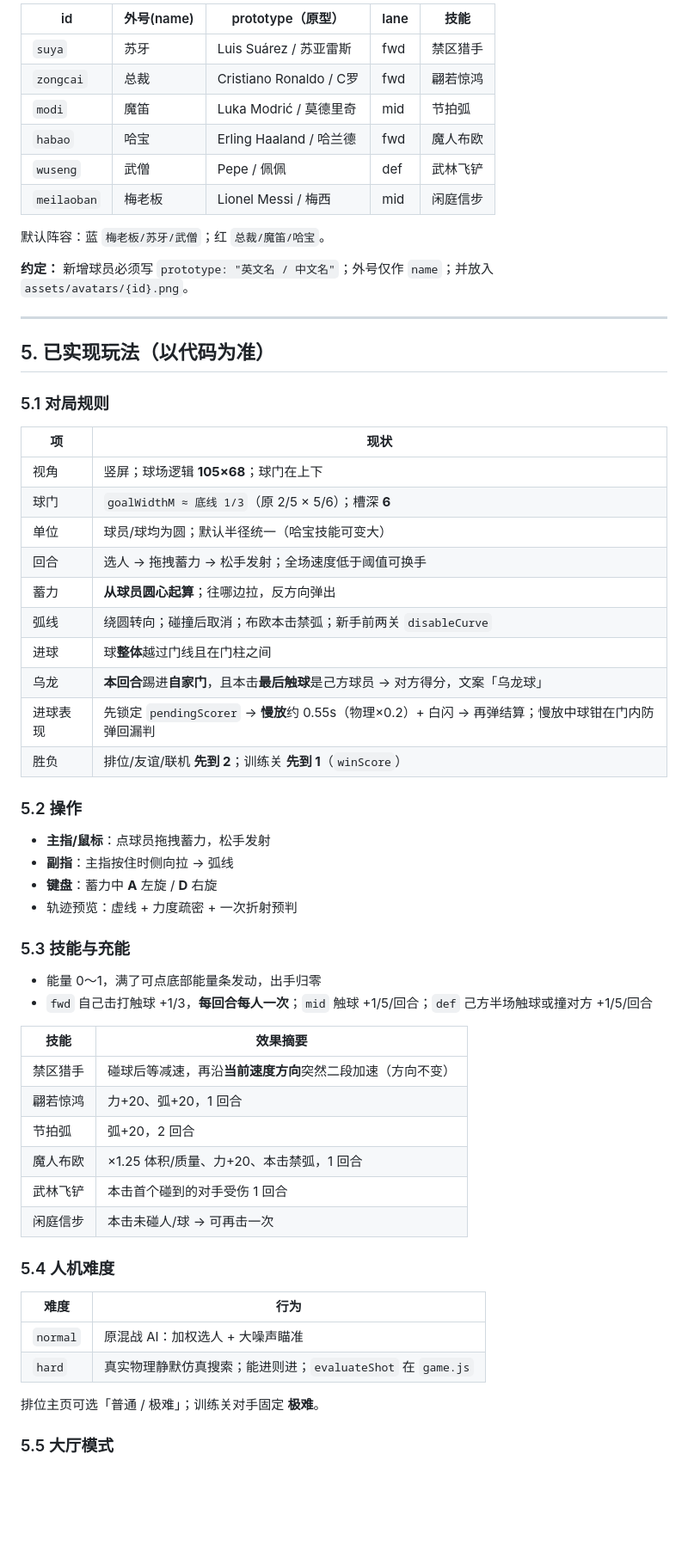
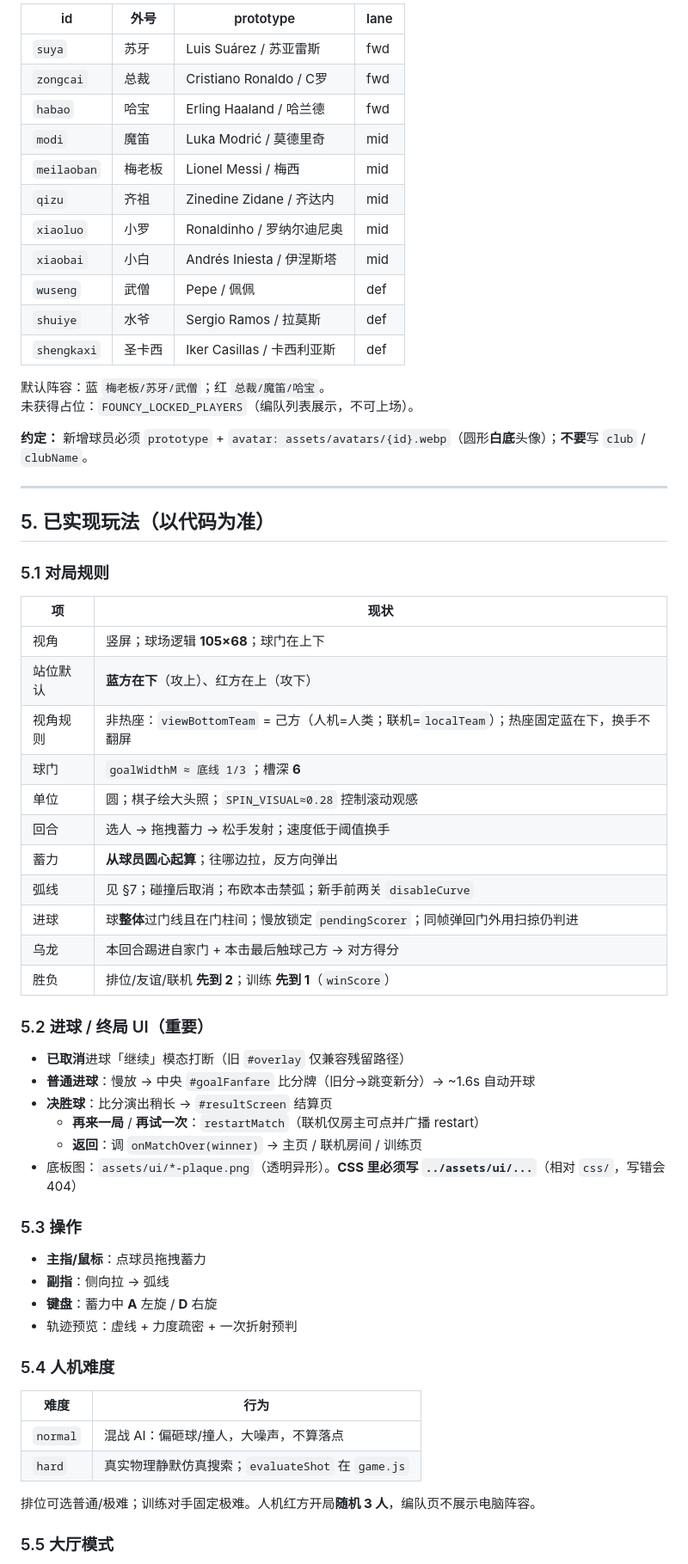
Before and after one commit to Maplemaiden/founcyball, a Markdown page: HANDOFF.md, the part around one of its changes. Shown at 86% size. Drawn GitHub-style; blank space fills up the shorter version.

```diff
--- a/HANDOFF.md
+++ b/HANDOFF.md
@@ -79,16 +86,22 @@ founcyball/
 
-| id | 外号(name) | prototype（原型） | lane | 技能 |
-|----|------------|-------------------|------|------|
-| `suya` | 苏牙 | Luis Suárez / 苏亚雷斯 | fwd | 禁区猎手 |
-| `zongcai` | 总裁 | Cristiano Ronaldo / C罗 | fwd | 翩若惊鸿 |
-| `modi` | 魔笛 | Luka Modrić / 莫德里奇 | mid | 节拍弧 |
-| `habao` | 哈宝 | Erling Haaland / 哈兰德 | fwd | 魔人布欧 |
-| `wuseng` | 武僧 | Pepe / 佩佩 | def | 武林飞铲 |
-| `meilaoban` | 梅老板 | Lionel Messi / 梅西 | mid | 闲庭信步 |
+| id | 外号 | prototype | lane |
+|----|------|-----------|------|
+| `suya` | 苏牙 | Luis Suárez / 苏亚雷斯 | fwd |
+| `zongcai` | 总裁 | Cristiano Ronaldo / C罗 | fwd |
+| `habao` | 哈宝 | Erling Haaland / 哈兰德 | fwd |
+| `modi` | 魔笛 | Luka Modrić / 莫德里奇 | mid |
+| `meilaoban` | 梅老板 | Lionel Messi / 梅西 | mid |
+| `qizu` | 齐祖 | Zinedine Zidane / 齐达内 | mid |
+| `xiaoluo` | 小罗 | Ronaldinho / 罗纳尔迪尼奥 | mid |
+| `xiaobai` | 小白 | Andrés Iniesta / 伊涅斯塔 | mid |
+| `wuseng` | 武僧 | Pepe / 佩佩 | def |
+| `shuiye` | 水爷 | Sergio Ramos / 拉莫斯 | def |
+| `shengkaxi` | 圣卡西 | Iker Casillas / 卡西利亚斯 | def |
 
 默认阵容：蓝 `梅老板/苏牙/武僧`；红 `总裁/魔笛/哈宝`。
+未获得占位：`FOUNCY_LOCKED_PLAYERS`（编队列表展示，不可上场）。
 
-**约定：** 新增球员必须写 `prototype: "英文名 / 中文名"`；外号仅作 `name`；并放入 `assets/avatars/{id}.png`。
+**约定：** 新增球员必须 `prototype` + `avatar: assets/avatars/{id}.webp`（圆形**白底**头像）；**不要**写 `club` / `clubName`。
 
 ---
 
@@ -99,45 +112,41 @@ founcyball/
 | 项 | 现状 |
 |----|------|
 | 视角 | 竖屏；球场逻辑 **105×68**；球门在上下 |
-| 球门 | `goalWidthM ≈ 底线 1/3`（原 2/5 × 5/6）；槽深 **6** |
-| 单位 | 球员/球均为圆；默认半径统一（哈宝技能可变大） |
-| 回合 | 选人 → 拖拽蓄力 → 松手发射；全场速度低于阈值可换手 |
+| 站位默认 | **蓝方在下**（攻上）、红方在上（攻下） |
+| 视角规则 | 非热座：`viewBottomTeam` = 己方（人机=人类；联机=`localTeam`）；热座固定蓝在下，换手不翻屏 |
+| 球门 | `goalWidthM ≈ 底线 1/3`；槽深 **6** |
+| 单位 | 圆；棋子绘大头照；`SPIN_VISUAL≈0.28` 控制滚动观感 |
+| 回合 | 选人 → 拖拽蓄力 → 松手发射；速度低于阈值换手 |
 | 蓄力 | **从球员圆心起算**；往哪边拉，反方向弹出 |
-| 弧线 | 绕圆转向；碰撞后取消；布欧本击禁弧；新手前两关 `disableCurve` |
-| 进球 | 球**整体**越过门线且在门柱之间 |
-| 乌龙 | **本回合**踢进**自家门**，且本击**最后触球**是己方球员 → 对方得分，文案「乌龙球」 |
-| 进球表现 | 先锁定 `pendingScorer` → **慢放**约 0.55s（物理×0.2）+ 白闪 → 再弹结算；慢放中球钳在门内防弹回漏判 |
-| 胜负 | 排位/友谊/联机 **先到 2**；训练关 **先到 1**（`winScore`） |
+| 弧线 | 见 §7；碰撞后取消；布欧本击禁弧；新手前两关 `disableCurve` |
+| 进球 | 球**整体**过门线且在门柱间；慢放锁定 `pendingScorer`；同帧弹回门外用扫掠仍判进 |
+| 乌龙 | 本回合踢进自家门 + 本击最后触球己方 → 对方得分 |
+| 胜负 | 排位/友谊/联机 **先到 2**；训练 **先到 1**（`winScore`） |
 
-### 5.2 操作
+### 5.2 进球 / 终局 UI（重要）
 
-- **主指/鼠标**：点球员拖拽蓄力，松手发射
-- **副指**：主指按住时侧向拉 → 弧线
+- **已取消**进球「继续」模态打断（旧 `#overlay` 仅兼容残留路径）
+- **普通进球**：慢放 → 中央 `#goalFanfare` 比分牌（旧分→跳变新分）→ ~1.6s 自动开球
+- **决胜球**：比分演出稍长 → `#resultScreen` 结算页
+  - **再来一局** / **再试一次**：`restartMatch`（联机仅房主可点并广播 restart）
+  - **返回**：调 `onMatchOver(winner)` → 主页 / 联机房间 / 训练页
+- 底板图：`assets/ui/*-plaque.png`（透明异形）。**CSS 里必须写 `../assets/ui/...`**（相对 `css/`，写错会 404）
+
+### 5.3 操作
+
+- **主指/鼠标**：点球员拖拽蓄力
+- **副指**：侧向拉 → 弧线
 - **键盘**：蓄力中 **A** 左旋 / **D** 右旋
 - 轨迹预览：虚线 + 力度疏密 + 一次折射预判
-
-### 5.3 技能与充能
-
-- 能量 0～1，满了可点底部能量条发动，出手归零
-- `fwd` 自己击打触球 +1/3，**每回合每人一次**；`mid` 触球 +1/5/回合；`def` 己方半场触球或撞对方 +1/5/回合
-
-| 技能 | 效果摘要 |
-|------|----------|
-| 禁区猎手 | 碰球后等减速，再沿**当前速度方向**突然二段加速（方向不变） |
-| 翩若惊鸿 | 力+20、弧+20，1 回合 |
-| 节拍弧 | 弧+20，2 回合 |
-| 魔人布欧 | ×1.25 体积/质量、力+20、本击禁弧，1 回合 |
-| 武林飞铲 | 本击首个碰到的对手受伤 1 回合 |
-| 闲庭信步 | 本击未碰人/球 → 可再击一次 |
 
 ### 5.4 人机难度
 
 | 难度 | 行为 |
 |------|------|
-| `normal` | 原混战 AI：加权选人 + 大噪声瞄准 |
-| `hard` | 真实物理静默仿真搜索；能进则进；`evaluateShot` 在 `game.js` |
+| `normal` | 混战 AI：偏砸球/撞人，大噪声，不算落点 |
+| `hard` | 真实物理静默仿真搜索；`evaluateShot` 在 `game.js` |
 
-排位主页可选「普通 / 极难」；训练关对手固定 **极难**。
+排位可选普通/极难；训练对手固定极难。人机红方开局**随机 3 人**，编队页不展示电脑阵容。
 
 ### 5.5 大厅模式
 
```
Also changed, not shown: other parts of HANDOFF.md (+151 -105 lines).
